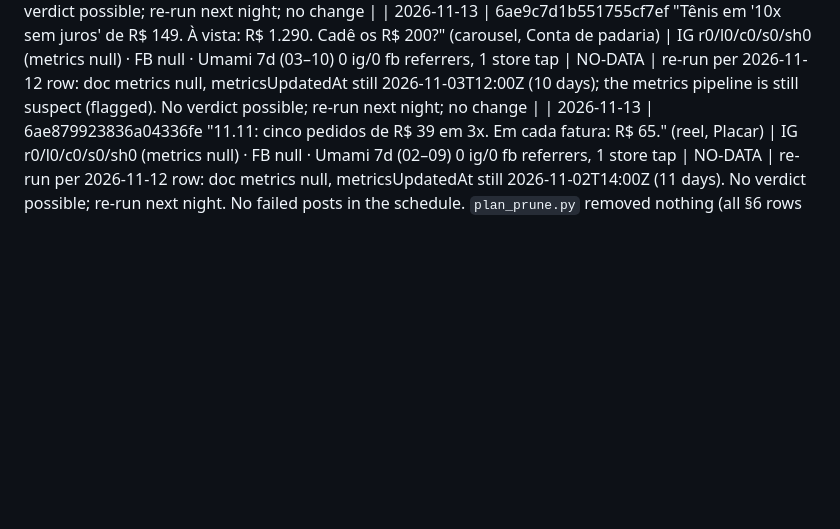
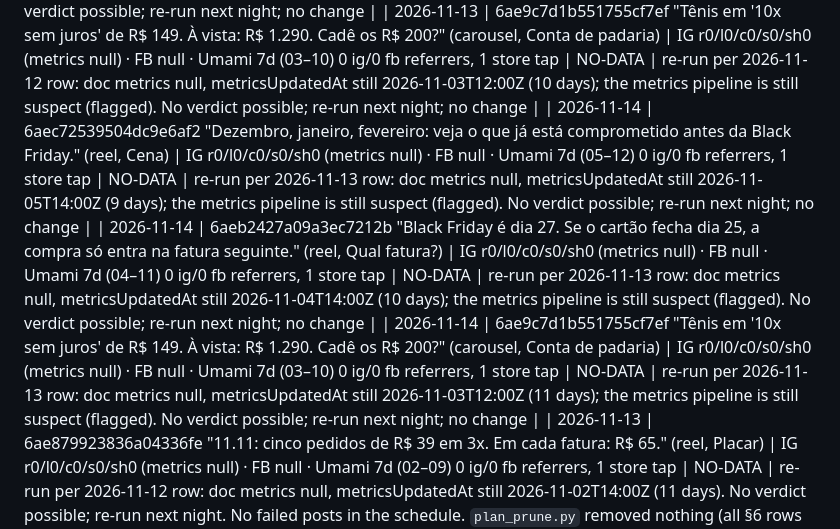
Before and after one commit to 12fdk/meugrana.12f.dk, a Markdown page: marketing.md, the part around one of its changes. Rendered like a GitHub page; blank space fills up the shorter version.

Commit message:
marketing.md: §7 review 2026-11-14 (4 NO-DATA re-runs, no row due)

```diff
--- a/marketing.md
+++ b/marketing.md
@@ -558,4 +558,7 @@ Append-only. Newest at bottom. Never edit or delete rows.
 | 2026-11-13 | 6aec72539504dc9e6af2 "Dezembro, janeiro, fevereiro: veja o que já está comprometido antes da Black Friday." (reel, Cena) | IG r0/l0/c0/s0/sh0 (metrics null) · FB null · Umami 7d (05–12) 0 ig/0 fb referrers, 1 store tap | NO-DATA | re-run per 2026-11-12 row: doc metrics null, metricsUpdatedAt still 2026-11-05T14:00Z (8 days); the metrics pipeline is still suspect (flagged). No verdict possible; re-run next night; no change |
 | 2026-11-13 | 6aeb2427a09a3ec7212b "Black Friday é dia 27. Se o cartão fecha dia 25, a compra só entra na fatura seguinte." (reel, Qual fatura?) | IG r0/l0/c0/s0/sh0 (metrics null) · FB null · Umami 7d (04–11) 0 ig/0 fb referrers, 1 store tap | NO-DATA | re-run per 2026-11-12 row: doc metrics null, metricsUpdatedAt still 2026-11-04T14:00Z (9 days); the metrics pipeline is still suspect (flagged). No verdict possible; re-run next night; no change |
 | 2026-11-13 | 6ae9c7d1b551755cf7ef "Tênis em '10x sem juros' de R$ 149. À vista: R$ 1.290. Cadê os R$ 200?" (carousel, Conta de padaria) | IG r0/l0/c0/s0/sh0 (metrics null) · FB null · Umami 7d (03–10) 0 ig/0 fb referrers, 1 store tap | NO-DATA | re-run per 2026-11-12 row: doc metrics null, metricsUpdatedAt still 2026-11-03T12:00Z (10 days); the metrics pipeline is still suspect (flagged). No verdict possible; re-run next night; no change |
+| 2026-11-14 | 6aec72539504dc9e6af2 "Dezembro, janeiro, fevereiro: veja o que já está comprometido antes da Black Friday." (reel, Cena) | IG r0/l0/c0/s0/sh0 (metrics null) · FB null · Umami 7d (05–12) 0 ig/0 fb referrers, 1 store tap | NO-DATA | re-run per 2026-11-13 row: doc metrics null, metricsUpdatedAt still 2026-11-05T14:00Z (9 days); the metrics pipeline is still suspect (flagged). No verdict possible; re-run next night; no change |
+| 2026-11-14 | 6aeb2427a09a3ec7212b "Black Friday é dia 27. Se o cartão fecha dia 25, a compra só entra na fatura seguinte." (reel, Qual fatura?) | IG r0/l0/c0/s0/sh0 (metrics null) · FB null · Umami 7d (04–11) 0 ig/0 fb referrers, 1 store tap | NO-DATA | re-run per 2026-11-13 row: doc metrics null, metricsUpdatedAt still 2026-11-04T14:00Z (10 days); the metrics pipeline is still suspect (flagged). No verdict possible; re-run next night; no change |
+| 2026-11-14 | 6ae9c7d1b551755cf7ef "Tênis em '10x sem juros' de R$ 149. À vista: R$ 1.290. Cadê os R$ 200?" (carousel, Conta de padaria) | IG r0/l0/c0/s0/sh0 (metrics null) · FB null · Umami 7d (03–10) 0 ig/0 fb referrers, 1 store tap | NO-DATA | re-run per 2026-11-13 row: doc metrics null, metricsUpdatedAt still 2026-11-03T12:00Z (11 days); the metrics pipeline is still suspect (flagged). No verdict possible; re-run next night; no change |
 | 2026-11-13 | 6ae879923836a04336fe "11.11: cinco pedidos de R$ 39 em 3x. Em cada fatura: R$ 65." (reel, Placar) | IG r0/l0/c0/s0/sh0 (metrics null) · FB null · Umami 7d (02–09) 0 ig/0 fb referrers, 1 store tap | NO-DATA | re-run per 2026-11-12 row: doc metrics null, metricsUpdatedAt still 2026-11-02T14:00Z (11 days). No verdict possible; re-run next night. No failed posts in the schedule. `plan_prune.py` removed nothing (all §6 rows still `queued`). |
```
Also changed, not shown: other parts of marketing.md (+2 -1 lines).
